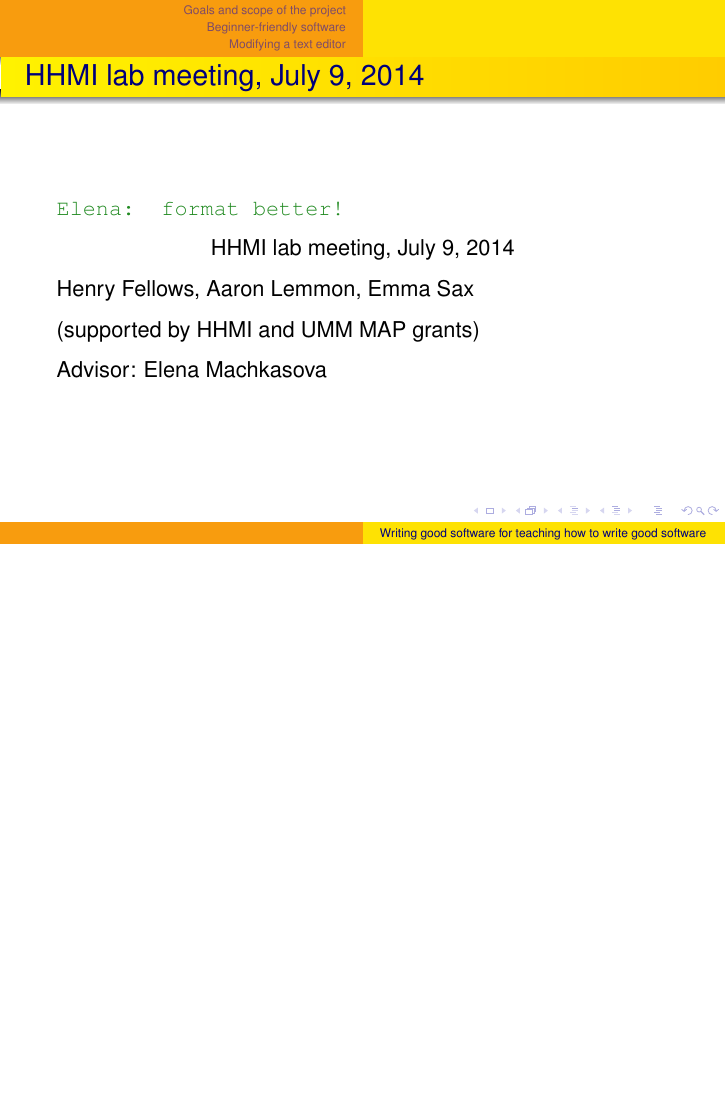
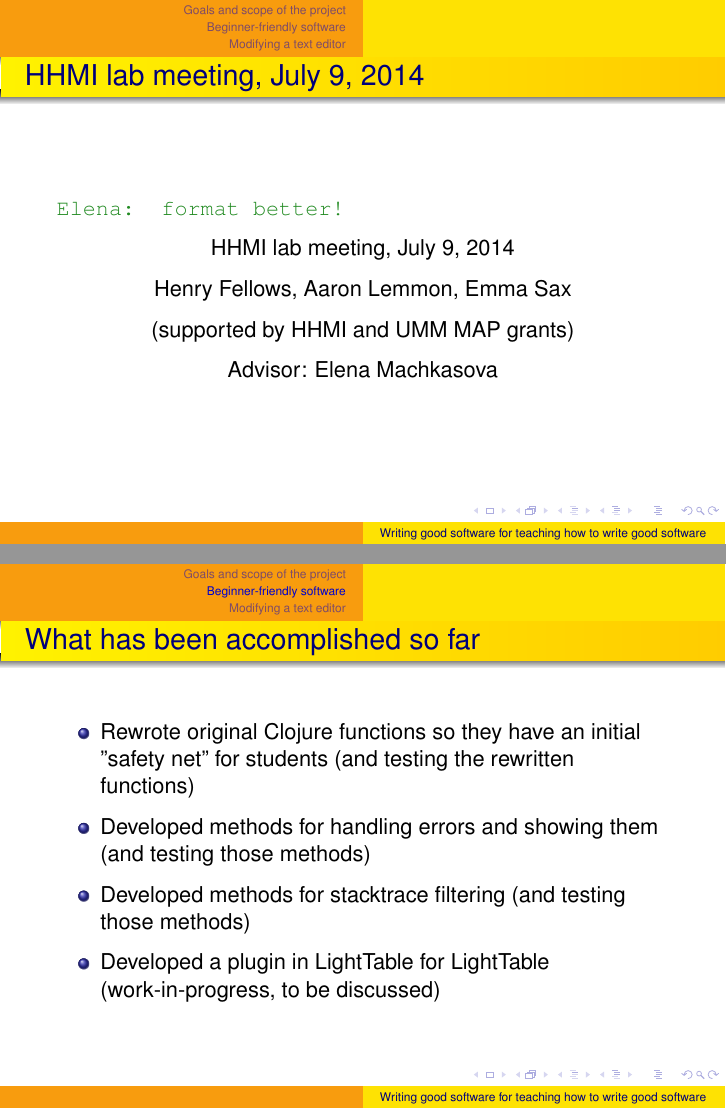
Before and after one commit to elenam/ClojureJuly9UMMpresentation, LaTeX slides (July9UMMpresentation.tex): page 1 of 12 before the commit and pages 1 and 11 of 12 after it, the two joined at a grey line, the shorter picture padded with empty space. Compiled offline with pdfLaTeX.

Commit message:
Finished our (Emma and Lemmon's) slides

```diff
--- a/July9UMMpresentation.tex
+++ b/July9UMMpresentation.tex
@@ -43,9 +43,15 @@
 {\centering
 HHMI lab meeting, July 9, 2014 \par
 }
-Henry Fellows, Aaron Lemmon, Emma Sax\par
+{\centering
+Henry Fellows, Aaron Lemmon, Emma Sax \par
+}
+{\centering
 (supported by HHMI and UMM MAP grants)\par
+}
+{\centering
 Advisor: Elena Machkasova \par
+}
 \end{frame}
 
 \begin{frame}[fragile]
@@ -172,7 +178,13 @@
 
 \begin{frame}[fragile]
 \frametitle{What has been accomplished so far}
-
+%%Nothing below has periods because there is no subject in any of the sentences
+\begin{itemize}
+\item Rewrote original Clojure functions so they have an initial "safety net" for students (and testing the rewritten functions)
+\item Developed methods for handling errors and showing them (and testing those methods)
+\item Developed methods for stacktrace filtering (and testing those methods)
+\item Developed a plugin in LightTable for LightTable (work-in-progress, to be discussed)
+\end{itemize}
 \end{frame}
 
 \section{Modifying a text editor}
```
